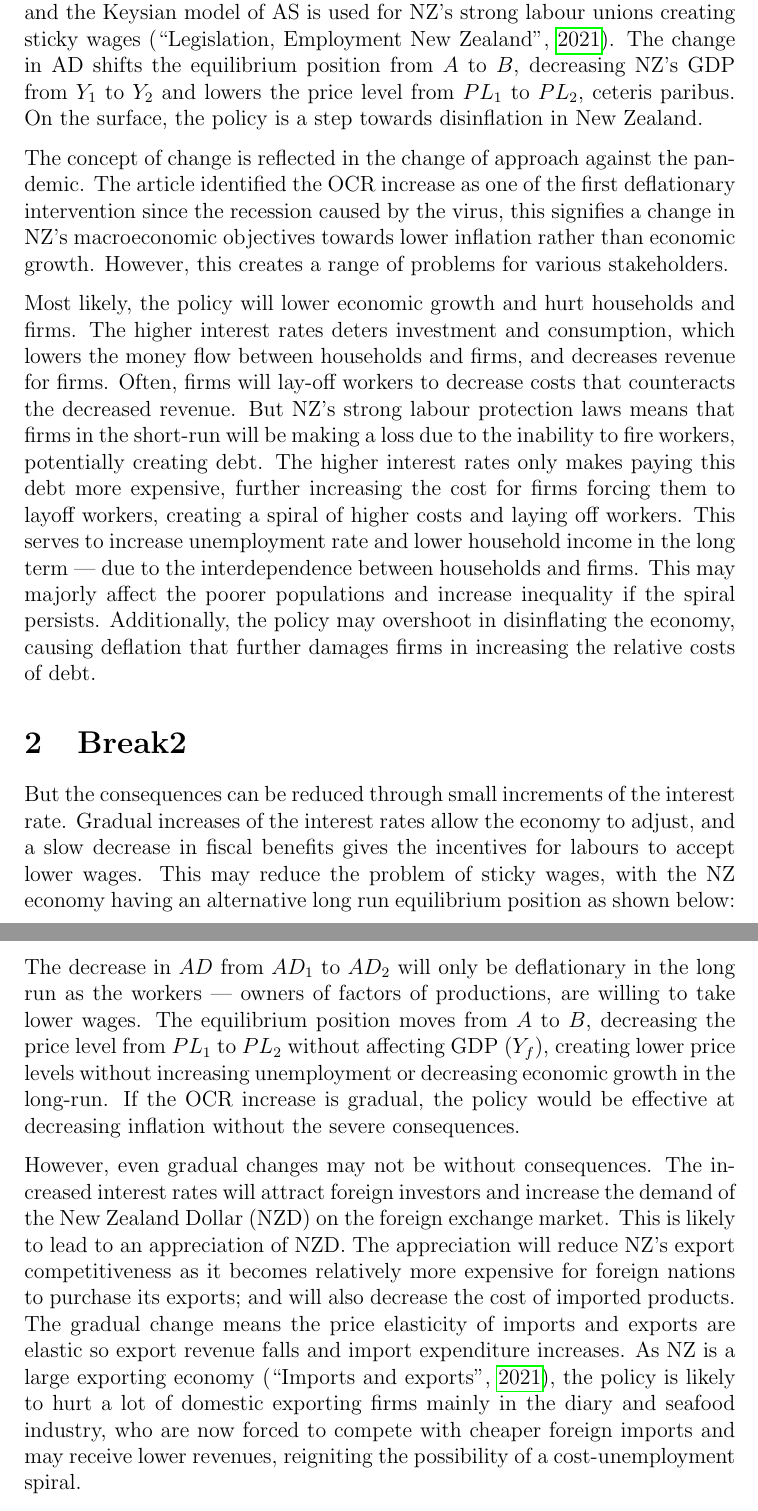
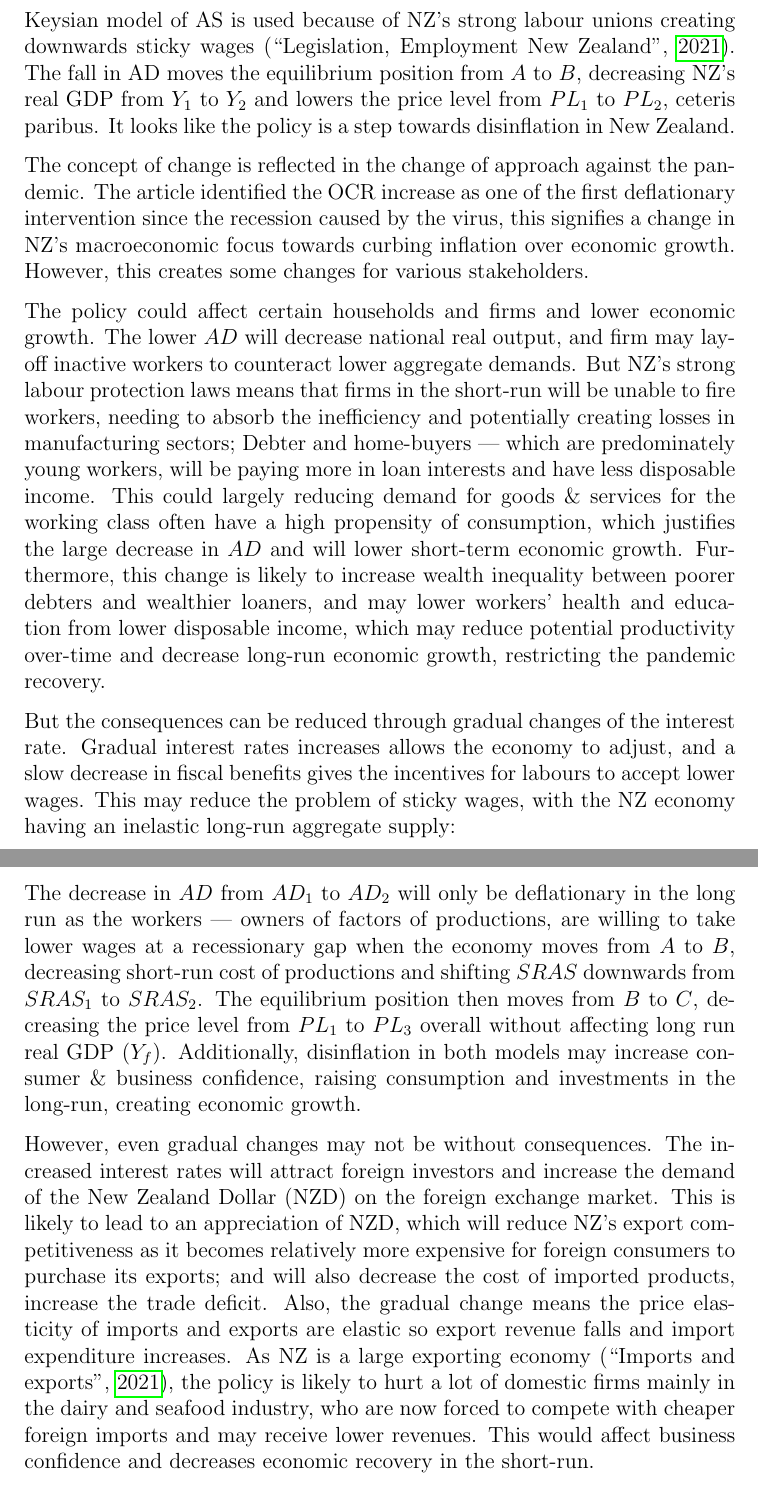
Before and after one commit to Troppydash/IAProjects, a LaTeX document (Economics/Macro/ia/interest.tex): two parts of pages 6 and 7 of 8 before the commit and two parts of pages 6 and 7 of 9 after it, joined at a grey line, cut so that both start at the same text. Compiled offline with pdfLaTeX.

Commit message:
Fixed Economics MACRO IA

```diff
--- a/Economics/Macro/ia/interest.tex
+++ b/Economics/Macro/ia/interest.tex
@@ -9,7 +9,7 @@
 \addbibresource{interest.bib}
 \usepackage{hyperref}
 
-\title{New Zealand increasing interest rates to reduce inflation and inflationary pressure}
+\title{New Zealand increasing interest rates to curb inflation and reduce inflationary pressure}
 \author{Terry Qi}
 
 \begin{document}
@@ -110,27 +108,28 @@ An increase in the OCR will eventually be reflected in the consumer and business
     \includegraphics[width=0.6\textwidth]{assets/macro.png}
 \end{figure}
 
-Increasing borrowing costs will decrease the amount of consumer spendings ($C$) and business investments ($I$) --- for the relative cost of expenditure had increased. Both are determinants of aggregate demand (AD) --- the total demands in an economy at various price levels. Therefore when $C$ and $I$ decrease, the AD will decrease and shift to the left from $AD_1$ to $AD_2$. Aggregate supply (AS) is the total supply of goods and services in an economy, and the Keysian model of AS is used for NZ's strong labour unions creating sticky wages \parencite{labor}. The change in AD shifts the equilibrium position from $A$ to $B$, decreasing NZ's GDP from $Y_1$ to $Y_2$ and lowers the price level from $PL_1$ to $PL_2$, ceteris paribus. On the surface, the policy is a step towards disinflation in New Zealand.
+Increased interest rates will decrease the amount of consumer spendings ($C$) and business investments ($I$) --- for it incentives savings and makes leveraging more expensive. Both are determinants of aggregate demand (AD) --- the total demands in an economy at various price levels. Therefore when $C$ and $I$ falls, AD will decrease and shift to the left from $AD_1$ to $AD_2$. Aggregate supply (AS) is the total supply of goods and services in an economy, and the Keysian model of AS is used because of NZ's strong labour unions creating downwards sticky wages \parencite{labor}. The fall in AD moves the equilibrium position from $A$ to $B$, decreasing NZ's real GDP from $Y_1$ to $Y_2$ and lowers the price level from $PL_1$ to $PL_2$, ceteris paribus. It looks like the policy is a step towards disinflation in New Zealand.
 % TODO: do I need to explain the position of Y1 using unemployment statistics?
 
 % connection to key concept
-The concept of change is reflected in the change of approach against the pandemic. The article identified the OCR increase as one of the first deflationary intervention since the recession caused by the virus, this signifies a change in NZ's macroeconomic objectives towards lower inflation rather than economic growth. However, this creates a range of problems for various stakeholders.
+The concept of change is reflected in the change of approach against the pandemic. The article identified the OCR increase as one of the first deflationary intervention since the recession caused by the virus, this signifies a change in NZ's macroeconomic focus towards curbing inflation over economic growth. However, this creates some changes for various stakeholders.
 
 % TODO: explain how it works? what does that mean
 
 % evlauation of policy
-Most likely, the policy will lower economic growth and hurt households and firms. The higher interest rates deters investment and consumption, which lowers the money flow between households and firms, and decreases revenue for firms. Often, firms will lay-off workers to decrease costs that counteracts the decreased revenue. But NZ's strong labour protection laws means that firms in the short-run will be making a loss due to the inability to fire workers, potentially creating debt. The higher interest rates only makes paying this debt more expensive, further increasing the cost for firms forcing them to layoff workers, creating a spiral of higher costs and laying off workers. This serves to increase unemployment rate and lower household income in the long term --- due to the interdependence between households and firms. This may majorly affect the poorer populations and increase inequality if the spiral persists.
-Additionally, the policy may overshoot in disinflating the economy, causing deflation that further damages firms in increasing the relative costs of debt.
+The policy could affect certain households and firms and lower economic growth. The lower $AD$ will decrease national real output, and firm may lay-off inactive workers to counteract lower aggregate demands. But NZ's strong labour protection laws means that firms in the short-run will be unable to fire workers, needing to absorb the inefficiency and potentially creating losses in manufacturing sectors; Debter and home-buyers --- which are predominately young workers, will be paying more in loan interests and have less disposable income. This could largely reducing demand for goods \& services for the working class often have a high propensity of consumption, which justifies the large decrease in $AD$ and will lower short-term economic growth. Furthermore, this change is likely to increase wealth inequality between poorer debters and wealthier loaners, and may lower workers' health and education from lower disposable income, which may reduce potential productivity over-time and decrease long-run economic growth, restricting the pandemic recovery.
 
-\section{Break2}
-But the consequences can be reduced through small increments of the interest rate. Gradual increases of the interest rates allow the economy to adjust, and a slow decrease in fiscal benefits gives the incentives for labours to accept lower wages. This may reduce the problem of sticky wages, with the NZ economy having an alternative long run equilibrium position as shown below:
+%The higher interest rates only makes paying this debt more expensive, further increasing the cost for firms forcing them to layoff workers, creating a spiral of higher costs and laying off workers. This serves to increase unemployment rate and lower household income in the long term --- due to the interdependence between households and firms. This may majorly affect the poorer populations and increase inequality if the spiral persists.
+%Additionally, the policy may overshoot in disinflating the economy, causing deflation that further damages firms in increasing the relative costs of debt.
+
+But the consequences can be reduced through gradual changes of the interest rate. Gradual interest rates increases allows the economy to adjust, and a slow decrease in fiscal benefits gives the incentives for labours to accept lower wages. This may reduce the problem of sticky wages, with the NZ economy having an inelastic long-run aggregate supply:
 
 \begin{figure}[H]
     \centering
     \includegraphics[width=0.6\textwidth]{assets/macro_alt.png}
 \end{figure}
 
-The decrease in $AD$ from $AD_1$ to $AD_2$ will only be deflationary in the long run as the workers --- owners of factors of productions, are willing to take lower wages. The equilibrium position moves from $A$ to $B$, decreasing the price level from $PL_1$ to $PL_2$ without affecting GDP ($Y_f$), creating lower price levels without increasing unemployment or decreasing economic growth in the long-run. If the OCR increase is gradual, the policy would be effective at decreasing inflation without the severe consequences.
+The decrease in $AD$ from $AD_1$ to $AD_2$ will only be deflationary in the long run as the workers --- owners of factors of productions, are willing to take lower wages at a recessionary gap when the economy moves from $A$ to $B$, decreasing short-run cost of productions and shifting $SRAS$ downwards from $SRAS_1$ to $SRAS_2$. The equilibrium position then moves from $B$ to $C$, decreasing the price level from $PL_1$ to $PL_3$ overall without affecting long run real GDP ($Y_f$). Additionally, disinflation in both models may increase consumer \& business confidence, raising consumption and investments in the long-run, creating economic growth.
 
-However, even gradual changes may not be without consequences. The increased interest rates will attract foreign investors and increase the demand of the New Zealand Dollar (NZD) on the foreign exchange market. This is likely to lead to an appreciation of NZD. The appreciation will reduce NZ's export competitiveness as it becomes relatively more expensive for foreign nations to purchase its exports; and will also decrease the cost of imported products. The gradual change means the price elasticity of imports and exports are elastic so export revenue falls and import expenditure increases. As NZ is a large exporting economy \parencite{exports}, the policy is likely to hurt a lot of domestic exporting firms mainly in the diary and seafood industry, who are now forced to compete with cheaper foreign imports and may receive lower revenues, reigniting the possibility of a cost-unemployment spiral.
+However, even gradual changes may not be without consequences. The increased interest rates will attract foreign investors and increase the demand of the New Zealand Dollar (NZD) on the foreign exchange market. This is likely to lead to an appreciation of NZD, which will reduce NZ's export competitiveness as it becomes relatively more expensive for foreign consumers to purchase its exports; and will also decrease the cost of imported products, increase the trade deficit. Also, the gradual change means the price elasticity of imports and exports are elastic so export revenue falls and import expenditure increases. As NZ is a large exporting economy \parencite{exports}, the policy is likely to hurt a lot of domestic firms mainly in the dairy and seafood industry, who are now forced to compete with cheaper foreign imports and may receive lower revenues. This would affect business confidence and decreases economic recovery in the short-run.
 
```
Also changed, not shown: Economics/Macro/ia/assets/macro_alt.png, Economics/Macro/ia/interest.tex (10 more changed lines), 1 other file.
